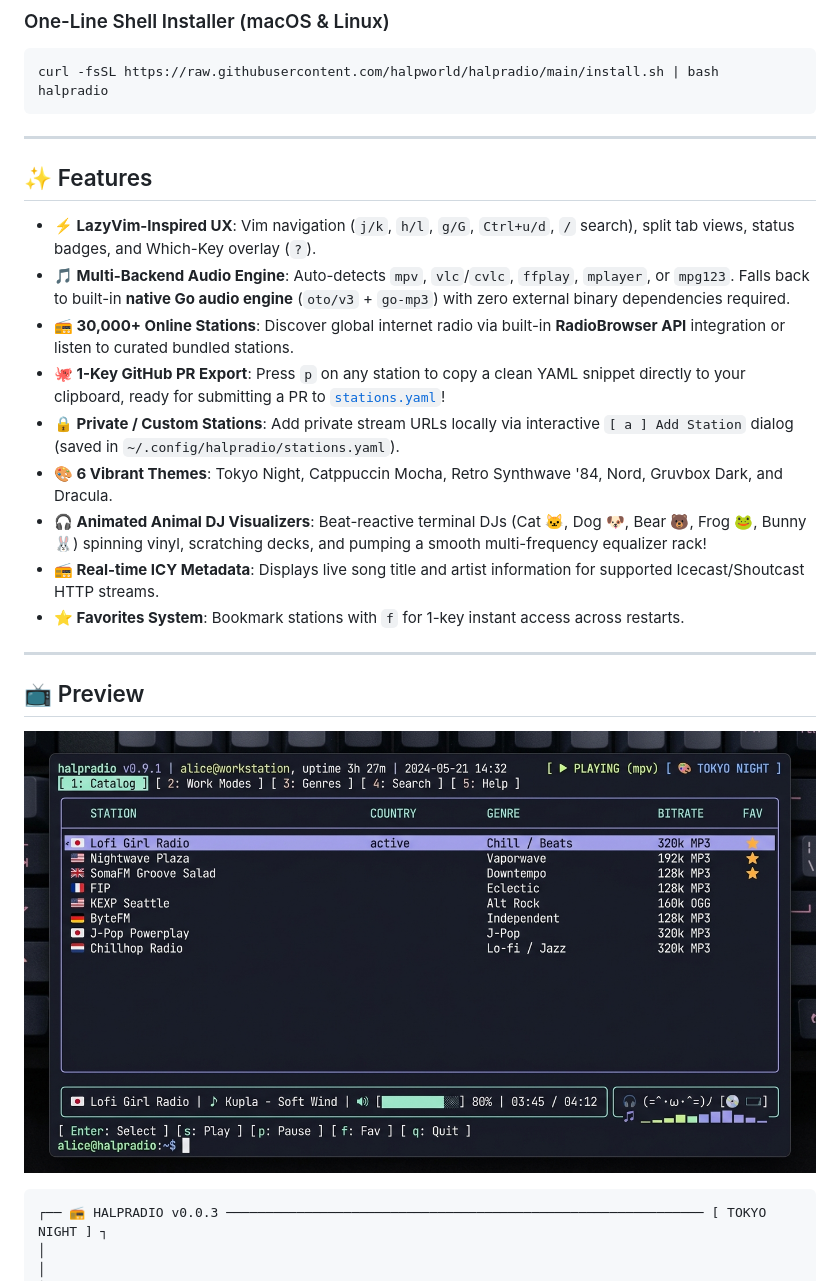
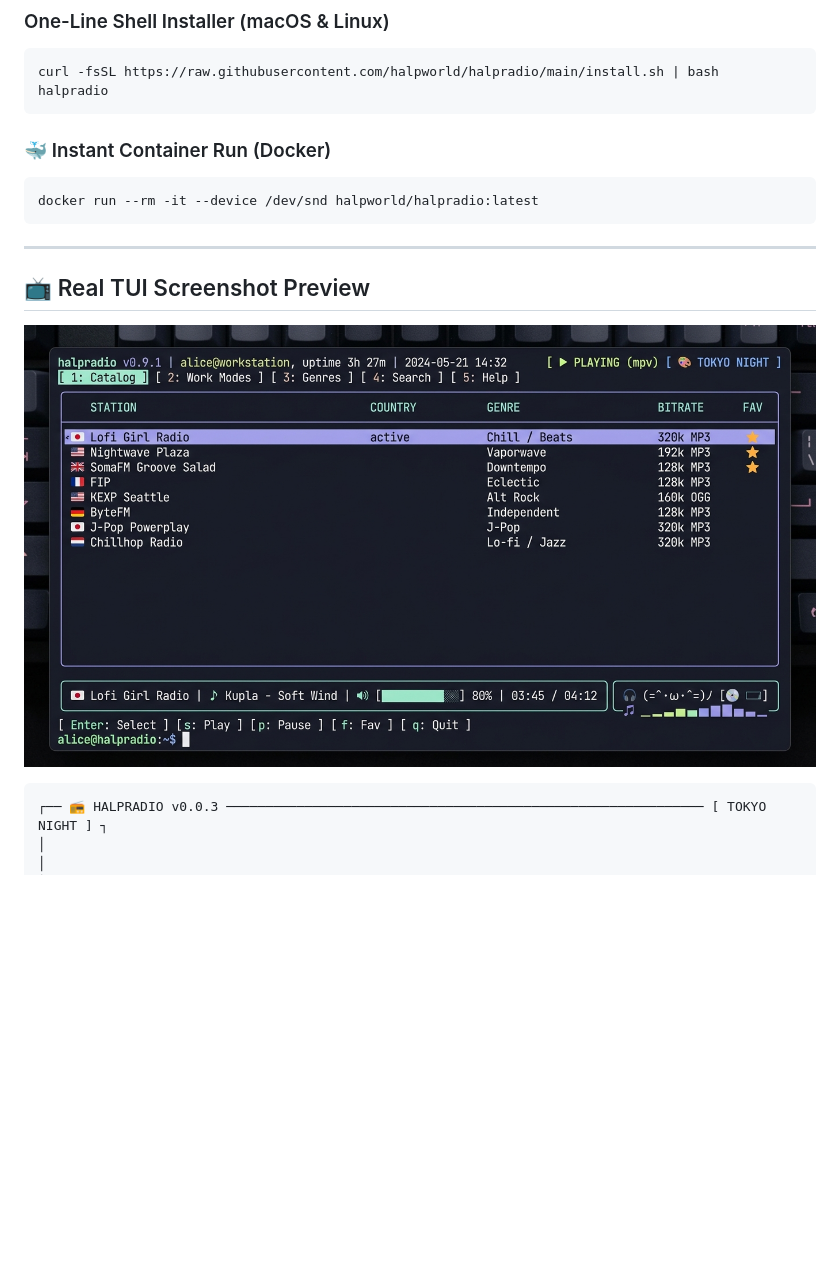
Before and after one commit to halpworld/halpradio, a Markdown page: README.md, the part around one of its changes. Rendered like a GitHub page; blank space fills up the shorter version.

Commit message:
feat: discoverbility

````diff
--- a/README.md
+++ b/README.md
@@ -36,22 +37,13 @@ curl -fsSL https://raw.githubusercontent.com/halpworld/halpradio/main/install.sh
 halpradio
 ```
 
----
-
-## ✨ Features
-
-- **⚡ LazyVim-Inspired UX**: Vim navigation (`j/k`, `h/l`, `g/G`, `Ctrl+u/d`, `/` search), split tab views, status badges, and Which-Key overlay (`?`).
-- **🎵 Multi-Backend Audio Engine**: Auto-detects `mpv`, `vlc`/`cvlc`, `ffplay`, `mplayer`, or `mpg123`. Falls back to built-in **native Go audio engine** (`oto/v3` + `go-mp3`) with zero external binary dependencies required.
-- **📻 30,000+ Online Stations**: Discover global internet radio via built-in **RadioBrowser API** integration or listen to curated bundled stations.
-- **🐙 1-Key GitHub PR Export**: Press `p` on any station to copy a clean YAML snippet directly to your clipboard, ready for submitting a PR to [`stations.yaml`](./stations.yaml)!
-- **🔒 Private / Custom Stations**: Add private stream URLs locally via interactive `[ a ] Add Station` dialog (saved in `~/.config/halpradio/stations.yaml`).
-- **🎨 6 Vibrant Themes**: Tokyo Night, Catppuccin Mocha, Retro Synthwave '84, Nord, Gruvbox Dark, and Dracula.
-- **🎧 Animated Animal DJ Visualizers**: Beat-reactive terminal DJs (Cat 🐱, Dog 🐶, Bear 🐻, Frog 🐸, Bunny 🐰) spinning vinyl, scratching decks, and pumping a smooth multi-frequency equalizer rack!
-- **📻 Real-time ICY Metadata**: Displays live song title and artist information for supported Icecast/Shoutcast HTTP streams.
-- **⭐ Favorites System**: Bookmark stations with `f` for 1-key instant access across restarts.
+### 🐳 Instant Container Run (Docker)
+```bash
+docker run --rm -it --device /dev/snd halpworld/halpradio:latest
+```
 
 ---
 
-## 📺 Preview
+## 📺 Real TUI Screenshot Preview
 
 <p align="center">
````
Also changed, not shown: other parts of README.md (+66 -58 lines), .github/PULL_REQUEST_TEMPLATE.md (added, +23 -0 lines), SECURITY.md (added, +26 -0 lines), docs/PACKAGING.md (added, +136 -0 lines), docs/images/logo.jpg (added), docs/images/social-preview.jpg (added), 8 other files.
